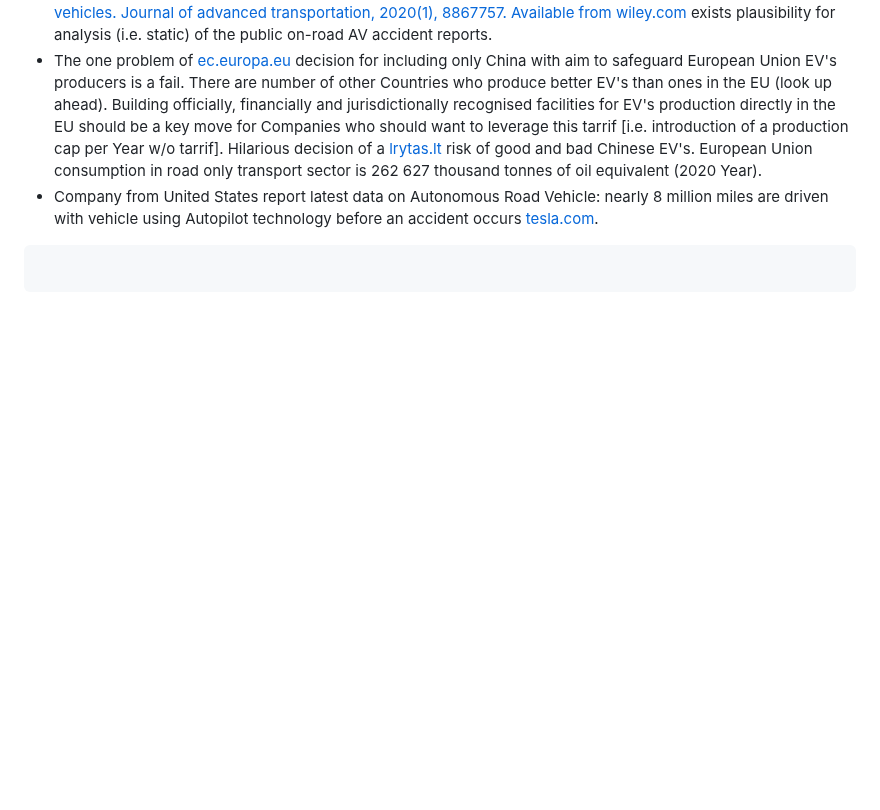
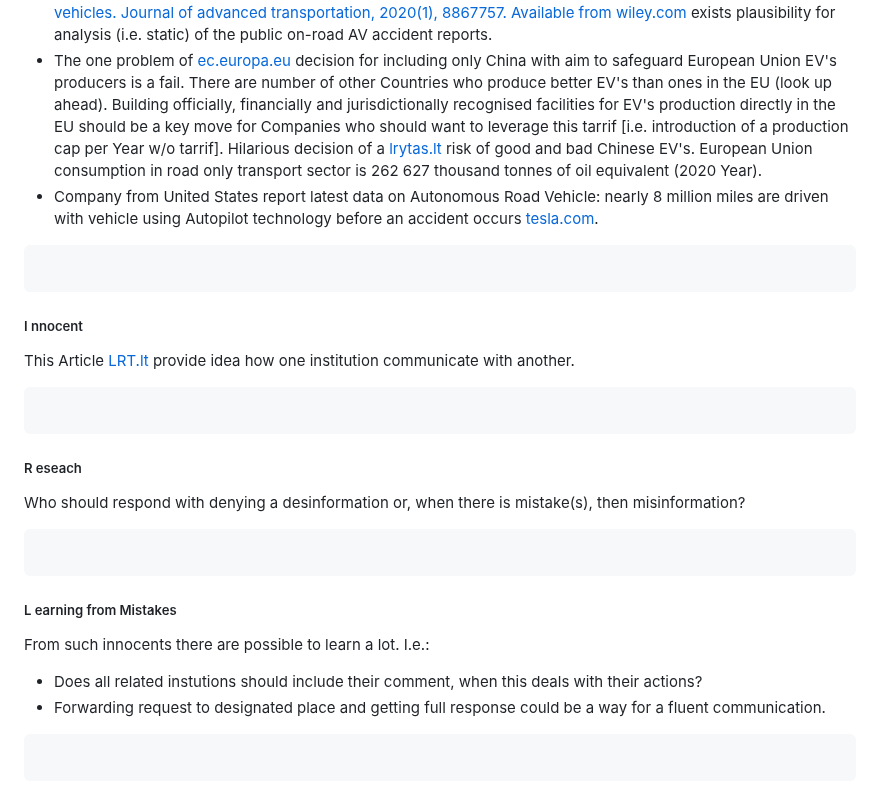
Before and after one commit to PolVilniusTech/public.incident.reporting.timeline.md, a Markdown page: timeline/RandomCorner.md, the part around the change. Rendered like a GitHub page; blank space fills up the shorter version.

````diff
--- a/timeline/RandomCorner.md
+++ b/timeline/RandomCorner.md
@@ -583,3 +583,22 @@ From such innocents there are possible to learn a lot. I.e.:
 ```
 
 ```
+##### I nnocent
+
+This Article [LRT.lt](https://www.lrt.lt/naujienos/lietuvoje/2/2352114/migracijos-departamentas-ispeja-raginimai-vykti-pildyti-klausimyno-yra-melagingi) provide idea how one institution communicate with another.
+```
+
+```
+##### R eseach
+Who should respond with denying a desinformation or, when there is mistake(s), then misinformation?
+```
+
+```
+##### L earning from Mistakes
+
+From such innocents there are possible to learn a lot. I.e.:
+* Does all related instutions should include their comment, when this deals with their actions?
+* Forwarding request to designated place and getting full response could be a way for a fluent communication.
+```
+
+```
````
